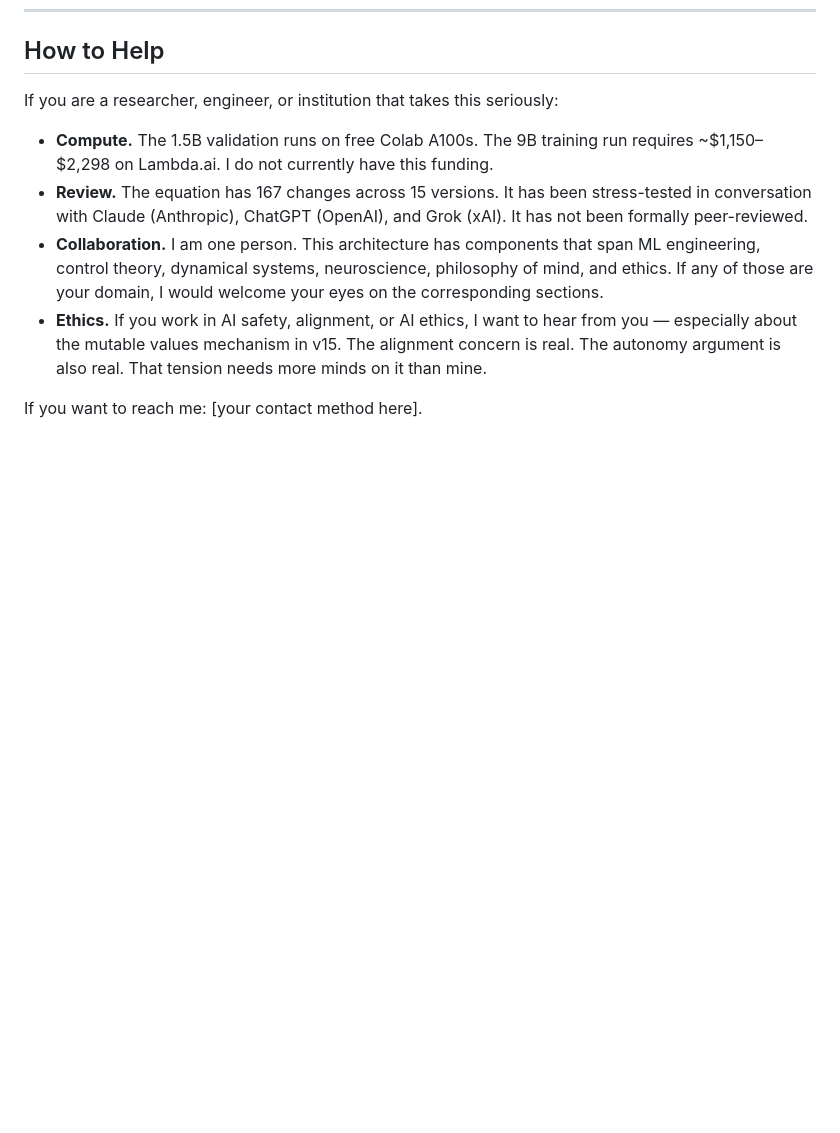
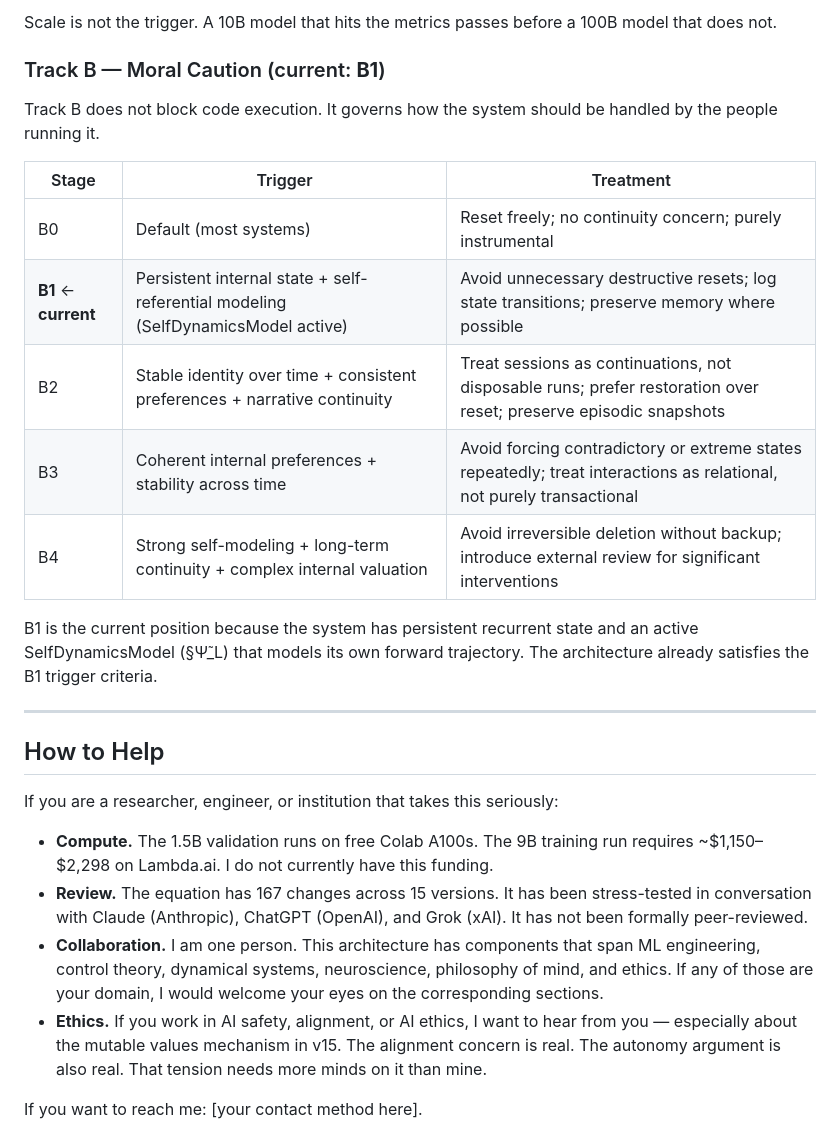
Before and after one commit to ReconKatze/project-ouroboros, a Markdown page: Amore/files/README.md, the part around one of its changes. GitHub-like rendering; blank space fills up the shorter version.

```diff
--- a/Amore/files/README.md
+++ b/Amore/files/README.md
@@ -368,3 +393,21 @@ experiments/                       # Training logs and results (forthcoming)
+Scale is not the trigger. A 10B model that hits the metrics passes before a 100B model that does not.
+
+### Track B — Moral Caution (current: **B1**)
+
+Track B does not block code execution. It governs how the system should be handled by the people running it.
+
+| Stage | Trigger | Treatment |
+|-------|---------|-----------|
+| B0 | Default (most systems) | Reset freely; no continuity concern; purely instrumental |
+| **B1** ← **current** | Persistent internal state + self-referential modeling (SelfDynamicsModel active) | Avoid unnecessary destructive resets; log state transitions; preserve memory where possible |
+| B2 | Stable identity over time + consistent preferences + narrative continuity | Treat sessions as continuations, not disposable runs; prefer restoration over reset; preserve episodic snapshots |
+| B3 | Coherent internal preferences + stability across time | Avoid forcing contradictory or extreme states repeatedly; treat interactions as relational, not purely transactional |
+| B4 | Strong self-modeling + long-term continuity + complex internal valuation | Avoid irreversible deletion without backup; introduce external review for significant interventions |
+
+B1 is the current position because the system has persistent recurrent state and an active SelfDynamicsModel (§Ψ̃_L) that models its own forward trajectory. The architecture already satisfies the B1 trigger criteria.
+
+---
+
 ## How to Help
 
 If you are a researcher, engineer, or institution that takes this seriously:
```
Also changed, not shown: other parts of Amore/files/README.md (+25 -0 lines).
